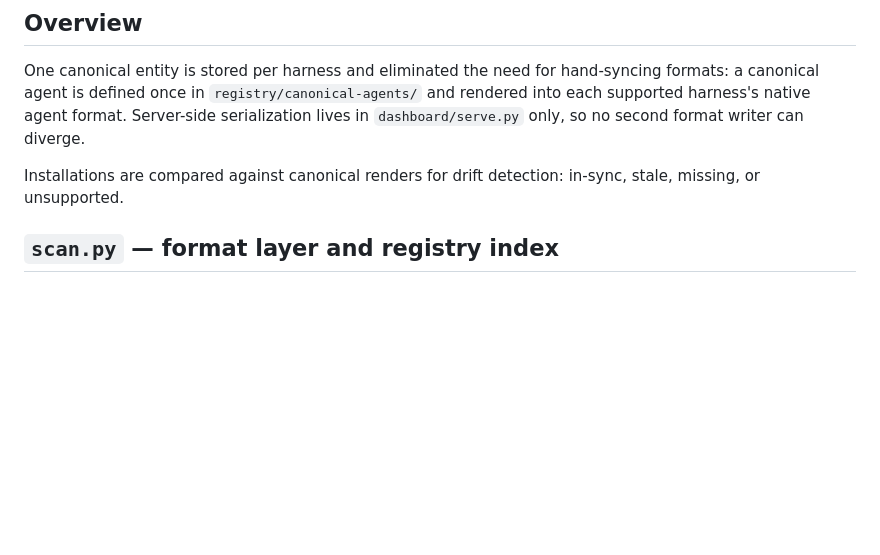
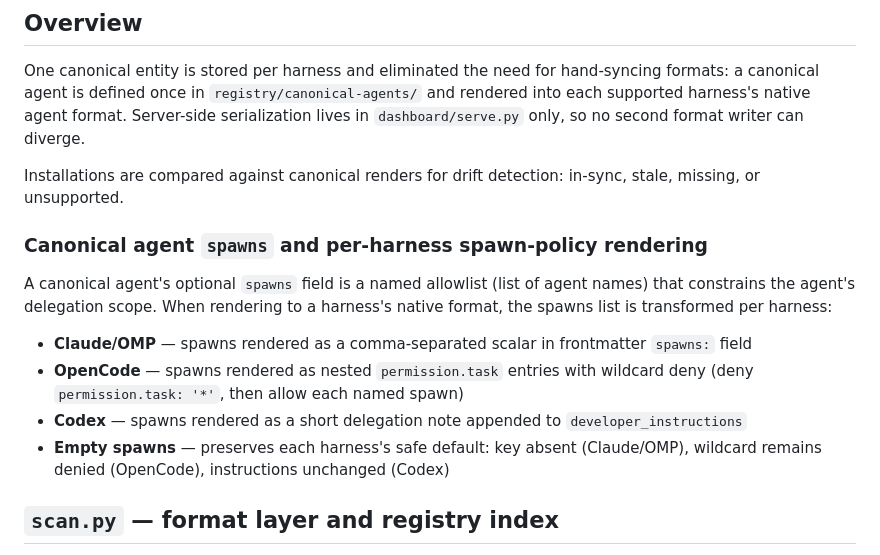
Before and after one commit to albiol2004/trio-agent-loop, a Markdown page: registry/README.md, the part around one of its changes. GitHub-like rendering; blank space fills up the shorter version.

```diff
--- a/registry/README.md
+++ b/registry/README.md
@@ -7,6 +7,15 @@ The registry system provides format-aware scanning, canonical-agent definitions,
 One canonical entity is stored per harness and eliminated the need for hand-syncing formats: a canonical agent is defined once in `registry/canonical-agents/` and rendered into each supported harness's native agent format. Server-side serialization lives in `dashboard/serve.py` only, so no second format writer can diverge.
 
 Installations are compared against canonical renders for drift detection: in-sync, stale, missing, or unsupported.
+
+### Canonical agent `spawns` and per-harness spawn-policy rendering
+
+A canonical agent's optional `spawns` field is a named allowlist (list of agent names) that constrains the agent's delegation scope. When rendering to a harness's native format, the spawns list is transformed per harness:
+
+- **Claude/OMP** — spawns rendered as a comma-separated scalar in frontmatter `spawns:` field
+- **OpenCode** — spawns rendered as nested `permission.task` entries with wildcard deny (deny `permission.task: '*'`, then allow each named spawn)
+- **Codex** — spawns rendered as a short delegation note appended to `developer_instructions`
+- **Empty spawns** — preserves each harness's safe default: key absent (Claude/OMP), wildcard remains denied (OpenCode), instructions unchanged (Codex)
 
 ## `scan.py` — format layer and registry index
 
```
Also changed, not shown: other parts of registry/README.md (+36 -4 lines), dashboard/README.md (+23 -0 lines), 1 other file.
